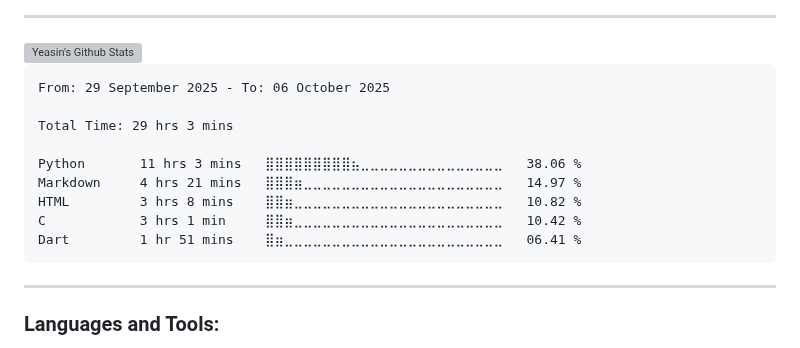
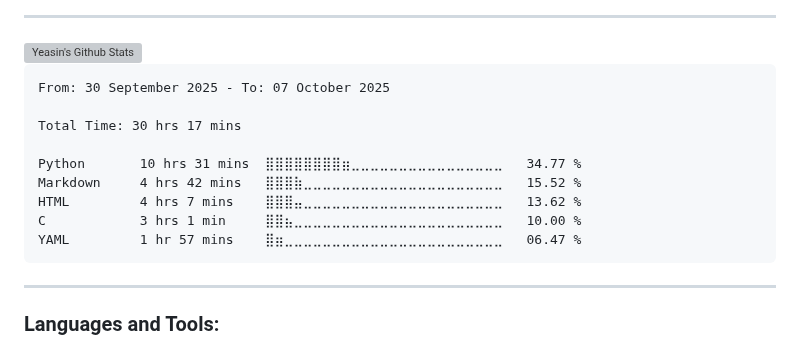
Before and after one commit to yeasin50/yeasin50, a Markdown page: readme.md, the part around the change. GitHub-like rendering; grey boxes are pictures that could not be loaded.

````diff
--- a/readme.md
+++ b/readme.md
@@ -63,15 +63,15 @@ Interests
 <!--START_SECTION:waka-->
 
 ```txt
-From: 29 September 2025 - To: 06 October 2025
+From: 30 September 2025 - To: 07 October 2025
 
-Total Time: 29 hrs 3 mins
+Total Time: 30 hrs 17 mins
 
-Python       11 hrs 3 mins   ⣿⣿⣿⣿⣿⣿⣿⣿⣿⣦⣀⣀⣀⣀⣀⣀⣀⣀⣀⣀⣀⣀⣀⣀⣀   38.06 %
-Markdown     4 hrs 21 mins   ⣿⣿⣿⣶⣀⣀⣀⣀⣀⣀⣀⣀⣀⣀⣀⣀⣀⣀⣀⣀⣀⣀⣀⣀⣀   14.97 %
-HTML         3 hrs 8 mins    ⣿⣿⣶⣀⣀⣀⣀⣀⣀⣀⣀⣀⣀⣀⣀⣀⣀⣀⣀⣀⣀⣀⣀⣀⣀   10.82 %
-C            3 hrs 1 min     ⣿⣿⣶⣀⣀⣀⣀⣀⣀⣀⣀⣀⣀⣀⣀⣀⣀⣀⣀⣀⣀⣀⣀⣀⣀   10.42 %
-Dart         1 hr 51 mins    ⣿⣶⣀⣀⣀⣀⣀⣀⣀⣀⣀⣀⣀⣀⣀⣀⣀⣀⣀⣀⣀⣀⣀⣀⣀   06.41 %
+Python       10 hrs 31 mins  ⣿⣿⣿⣿⣿⣿⣿⣿⣶⣀⣀⣀⣀⣀⣀⣀⣀⣀⣀⣀⣀⣀⣀⣀⣀   34.77 %
+Markdown     4 hrs 42 mins   ⣿⣿⣿⣷⣀⣀⣀⣀⣀⣀⣀⣀⣀⣀⣀⣀⣀⣀⣀⣀⣀⣀⣀⣀⣀   15.52 %
+HTML         4 hrs 7 mins    ⣿⣿⣿⣤⣀⣀⣀⣀⣀⣀⣀⣀⣀⣀⣀⣀⣀⣀⣀⣀⣀⣀⣀⣀⣀   13.62 %
+C            3 hrs 1 min     ⣿⣿⣦⣀⣀⣀⣀⣀⣀⣀⣀⣀⣀⣀⣀⣀⣀⣀⣀⣀⣀⣀⣀⣀⣀   10.00 %
+YAML         1 hr 57 mins    ⣿⣶⣀⣀⣀⣀⣀⣀⣀⣀⣀⣀⣀⣀⣀⣀⣀⣀⣀⣀⣀⣀⣀⣀⣀   06.47 %
 ```
 
 <!--END_SECTION:waka-->
````
